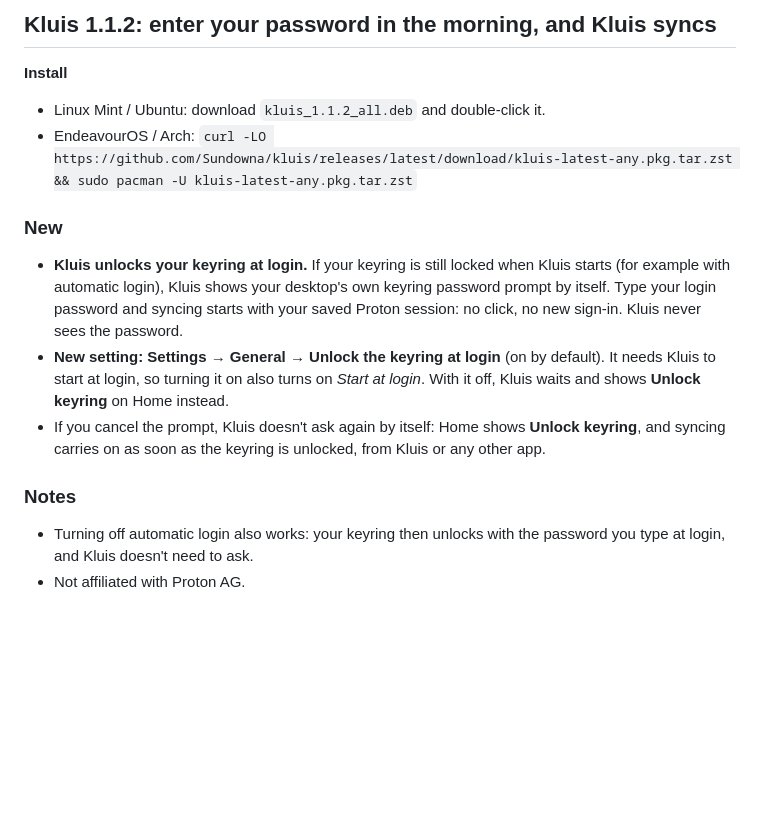
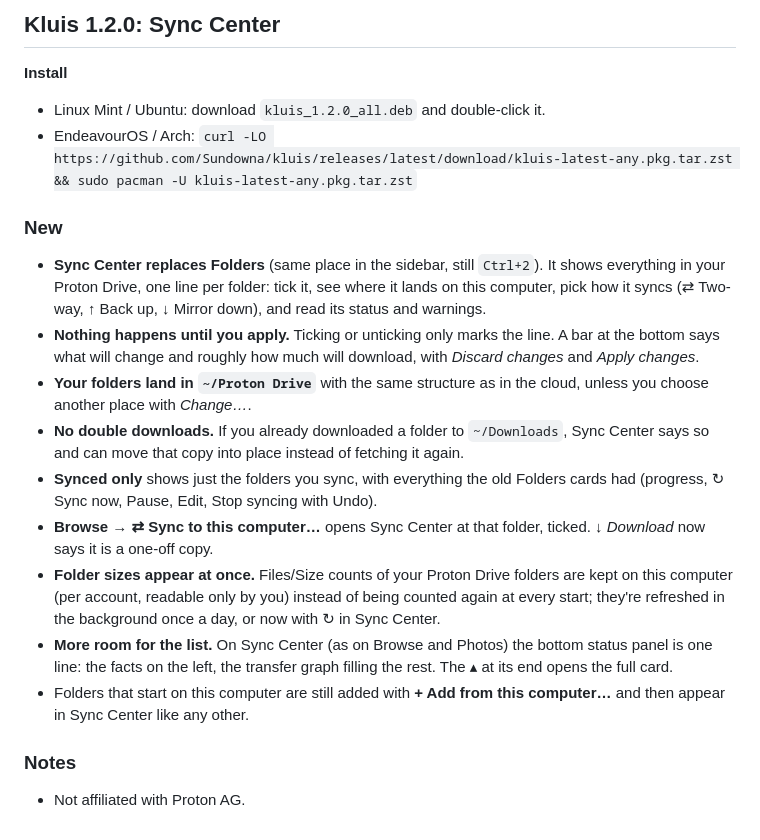
Before and after one commit to Sundowna/kluis, a Markdown page: packaging/release-notes.md, the part around the change. Rendered like a GitHub page; blank space fills up the shorter version.

```diff
--- a/packaging/release-notes.md
+++ b/packaging/release-notes.md
@@ -1,14 +1,19 @@
-## Kluis 1.1.2: enter your password in the morning, and Kluis syncs
+## Kluis 1.2.0: Sync Center
 
 **Install**
-- Linux Mint / Ubuntu: download `kluis_1.1.2_all.deb` and double-click it.
+- Linux Mint / Ubuntu: download `kluis_1.2.0_all.deb` and double-click it.
 - EndeavourOS / Arch: `curl -LO https://github.com/Sundowna/kluis/releases/latest/download/kluis-latest-any.pkg.tar.zst && sudo pacman -U kluis-latest-any.pkg.tar.zst`
 
 ### New
-- **Kluis unlocks your keyring at login.** If your keyring is still locked when Kluis starts (for example with automatic login), Kluis shows your desktop's own keyring password prompt by itself. Type your login password and syncing starts with your saved Proton session: no click, no new sign-in. Kluis never sees the password.
-- **New setting: Settings → General → Unlock the keyring at login** (on by default). It needs Kluis to start at login, so turning it on also turns on *Start at login*. With it off, Kluis waits and shows **Unlock keyring** on Home instead.
-- If you cancel the prompt, Kluis doesn't ask again by itself: Home shows **Unlock keyring**, and syncing carries on as soon as the keyring is unlocked, from Kluis or any other app.
+- **Sync Center replaces Folders** (same place in the sidebar, still `Ctrl+2`). It shows everything in your Proton Drive, one line per folder: tick it, see where it lands on this computer, pick how it syncs (⇄ Two-way, ↑ Back up, ↓ Mirror down), and read its status and warnings.
+- **Nothing happens until you apply.** Ticking or unticking only marks the line. A bar at the bottom says what will change and roughly how much will download, with *Discard changes* and *Apply changes*.
+- **Your folders land in `~/Proton Drive`** with the same structure as in the cloud, unless you choose another place with *Change…*.
+- **No double downloads.** If you already downloaded a folder to `~/Downloads`, Sync Center says so and can move that copy into place instead of fetching it again.
+- **Synced only** shows just the folders you sync, with everything the old Folders cards had (progress, ↻ Sync now, Pause, Edit, Stop syncing with Undo).
+- **Browse → ⇄ Sync to this computer…** opens Sync Center at that folder, ticked. *↓ Download* now says it is a one-off copy.
+- **Folder sizes appear at once.** Files/Size counts of your Proton Drive folders are kept on this computer (per account, readable only by you) instead of being counted again at every start; they're refreshed in the background once a day, or now with ↻ in Sync Center.
+- **More room for the list.** On Sync Center (as on Browse and Photos) the bottom status panel is one line: the facts on the left, the transfer graph filling the rest. The ▴ at its end opens the full card.
+- Folders that start on this computer are still added with **+ Add from this computer…** and then appear in Sync Center like any other.
 
 ### Notes
-- Turning off automatic login also works: your keyring then unlocks with the password you type at login, and Kluis doesn't need to ask.
 - Not affiliated with Proton AG.
```
Also changed, not shown: FEATURES.md (+11 -1 lines), README.md (+13 -4 lines), docs/screens/sync-center-light.png (added), 12 other files.
